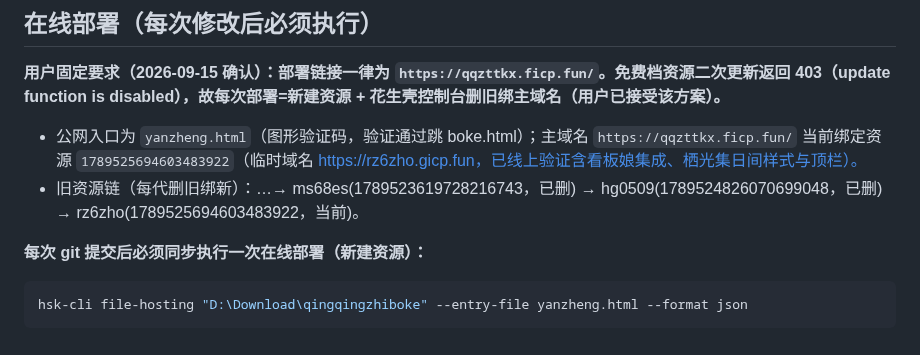
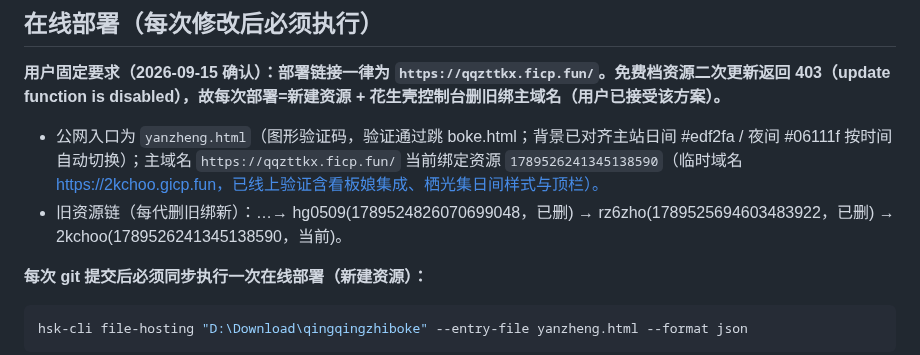
Before and after one commit to 2554191057/qingqingzhiboke, a Markdown page: AGENTS.md, the part around the change. Rendered like a GitHub page.

Commit message:
更新AGENTS.md：当前有效资源1789526241345138590(2kchoo)

```diff
--- a/AGENTS.md
+++ b/AGENTS.md
@@ -30,8 +30,8 @@
 ## 在线部署（每次修改后必须执行）
 **用户固定要求（2026-09-15 确认）：部署链接一律为 `https://qqzttkx.ficp.fun/`。免费档资源二次更新返回 403（update function is disabled），故每次部署=新建资源 + 花生壳控制台删旧绑主域名（用户已接受该方案）。**
 
-- 公网入口为 `yanzheng.html`（图形验证码，验证通过跳 boke.html）；主域名 `https://qqzttkx.ficp.fun/` 当前绑定资源 `1789525694603483922`（临时域名 https://rz6zho.gicp.fun，已线上验证含看板娘集成、栖光集日间样式与顶栏）。
-- 旧资源链（每代删旧绑新）：…→ ms68es(1789523619728216743，已删) → hg0509(1789524826070699048，已删) → rz6zho(1789525694603483922，当前)。
+- 公网入口为 `yanzheng.html`（图形验证码，验证通过跳 boke.html；背景已对齐主站日间 #edf2fa / 夜间 #06111f 按时间自动切换）；主域名 `https://qqzttkx.ficp.fun/` 当前绑定资源 `1789526241345138590`（临时域名 https://2kchoo.gicp.fun，已线上验证含看板娘集成、栖光集日间样式与顶栏）。
+- 旧资源链（每代删旧绑新）：…→ hg0509(1789524826070699048，已删) → rz6zho(1789525694603483922，已删) → 2kchoo(1789526241345138590，当前)。
 
 **每次 git 提交后必须同步执行一次在线部署（新建资源）：**
 
```
